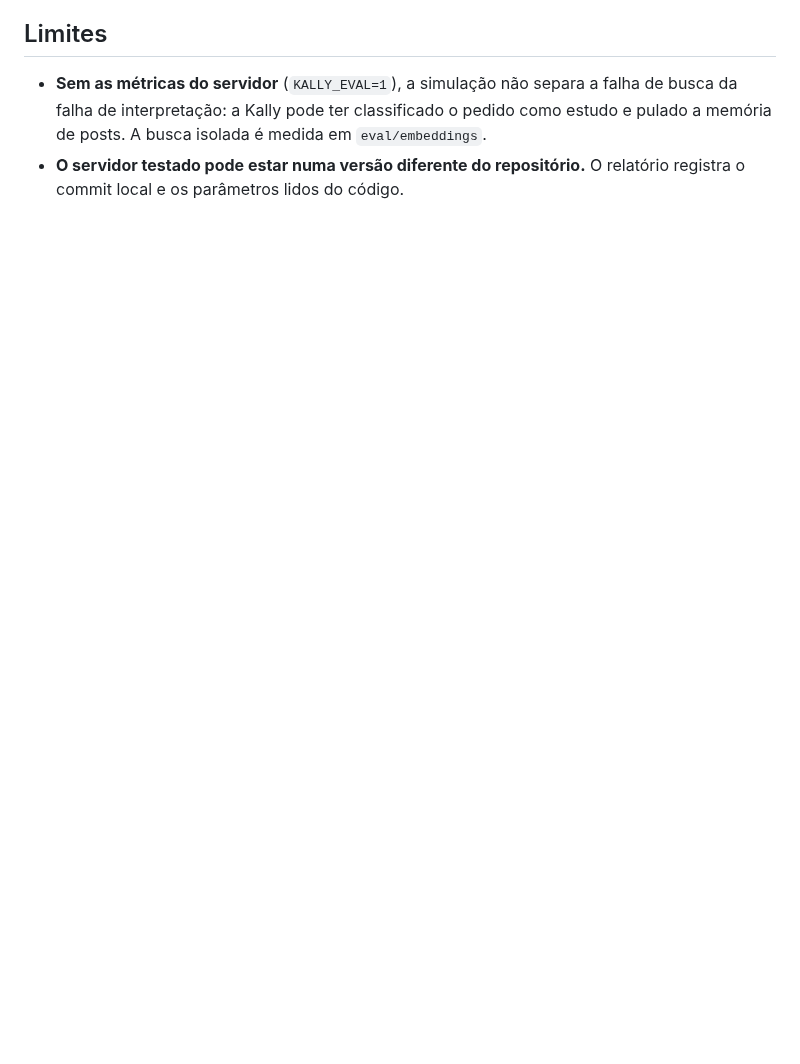
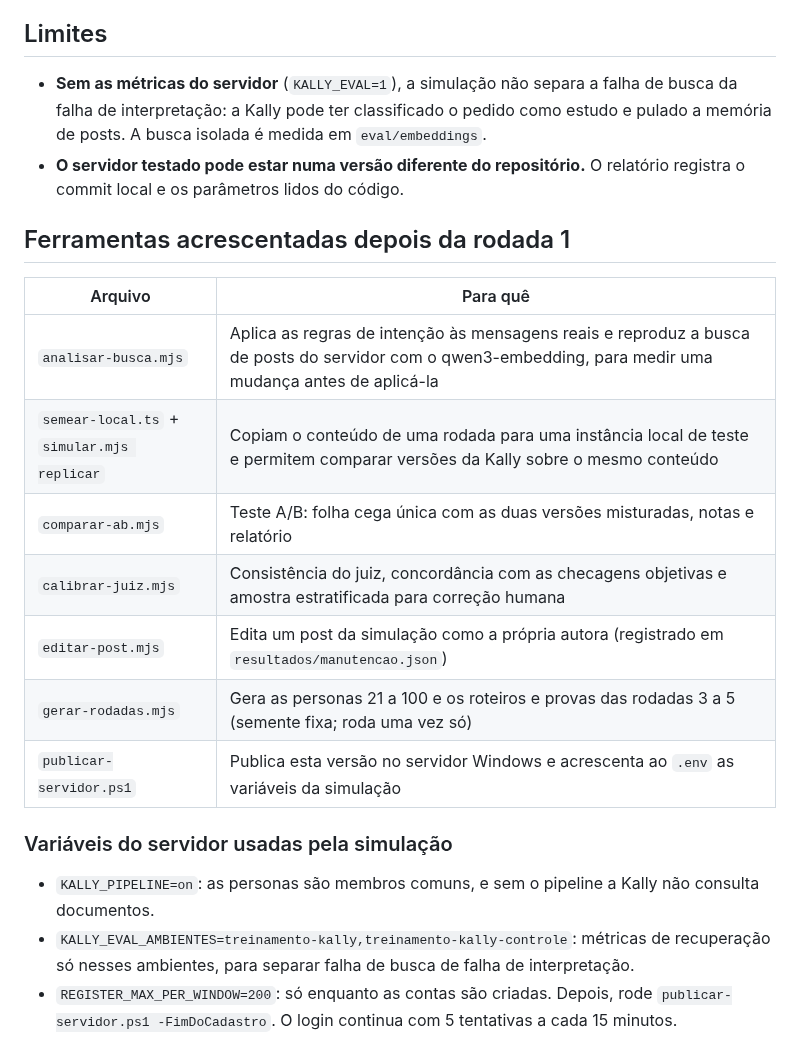
Before and after one commit to AtsuGPT/mente, a Markdown page: eval/simulacao/README.md, the part around the change. GitHub-like rendering; blank space fills up the shorter version.

Commit message:
Simulação: README com as ferramentas e as variáveis do servidor
Co-Authored-By: Claude Opus 5.5 <noreply@anthropic.com>
Claude-Session: https://claude.ai/code/session_01WEXbxzsShPEAMxAvraqo8C

```diff
--- a/eval/simulacao/README.md
+++ b/eval/simulacao/README.md
@@ -54,3 +54,21 @@ O `preparar` leva ~30 minutos para 11 contas, porque o app aceita 5 cadastros a
 
 - **Sem as métricas do servidor** (`KALLY_EVAL=1`), a simulação não separa a falha de busca da falha de interpretação: a Kally pode ter classificado o pedido como estudo e pulado a memória de posts. A busca isolada é medida em `eval/embeddings`.
 - **O servidor testado pode estar numa versão diferente do repositório.** O relatório registra o commit local e os parâmetros lidos do código.
+
+## Ferramentas acrescentadas depois da rodada 1
+
+| Arquivo | Para quê |
+|---|---|
+| `analisar-busca.mjs` | Aplica as regras de intenção às mensagens reais e reproduz a busca de posts do servidor com o qwen3-embedding, para medir uma mudança antes de aplicá-la |
+| `semear-local.ts` + `simular.mjs replicar` | Copiam o conteúdo de uma rodada para uma instância local de teste e permitem comparar versões da Kally sobre o mesmo conteúdo |
+| `comparar-ab.mjs` | Teste A/B: folha cega única com as duas versões misturadas, notas e relatório |
+| `calibrar-juiz.mjs` | Consistência do juiz, concordância com as checagens objetivas e amostra estratificada para correção humana |
+| `editar-post.mjs` | Edita um post da simulação como a própria autora (registrado em `resultados/manutencao.json`) |
+| `gerar-rodadas.mjs` | Gera as personas 21 a 100 e os roteiros e provas das rodadas 3 a 5 (semente fixa; roda uma vez só) |
+| `publicar-servidor.ps1` | Publica esta versão no servidor Windows e acrescenta ao `.env` as variáveis da simulação |
+
+### Variáveis do servidor usadas pela simulação
+
+- `KALLY_PIPELINE=on`: as personas são membros comuns, e sem o pipeline a Kally não consulta documentos.
+- `KALLY_EVAL_AMBIENTES=treinamento-kally,treinamento-kally-controle`: métricas de recuperação só nesses ambientes, para separar falha de busca de falha de interpretação.
+- `REGISTER_MAX_PER_WINDOW=200`: só enquanto as contas são criadas. Depois, rode `publicar-servidor.ps1 -FimDoCadastro`. O login continua com 5 tentativas a cada 15 minutos.
```
